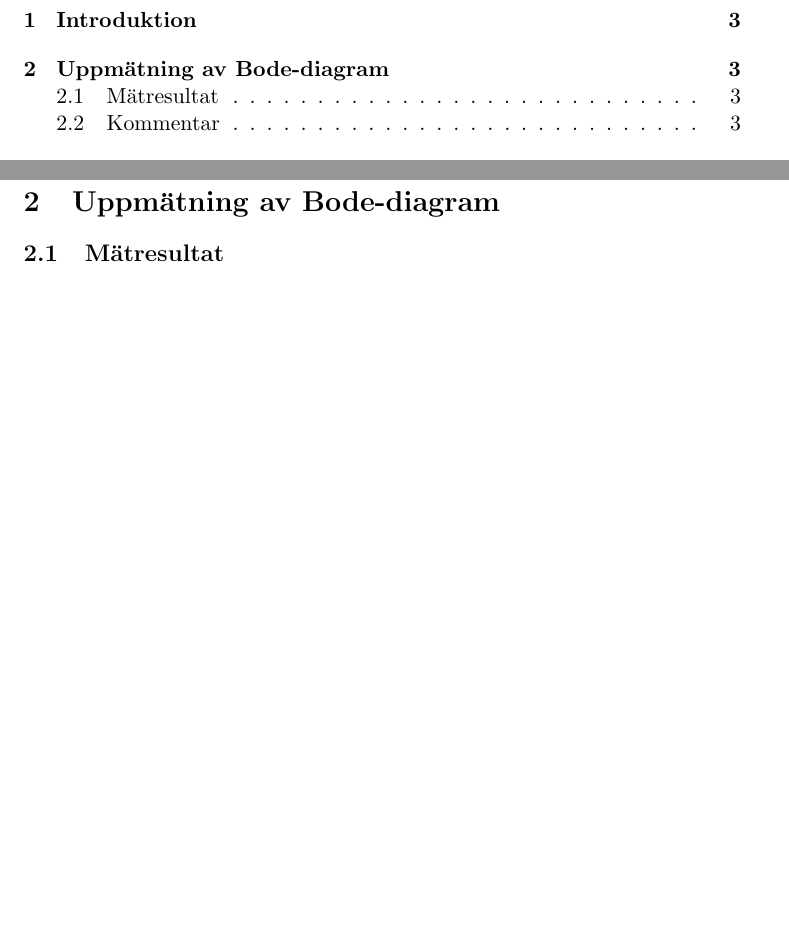
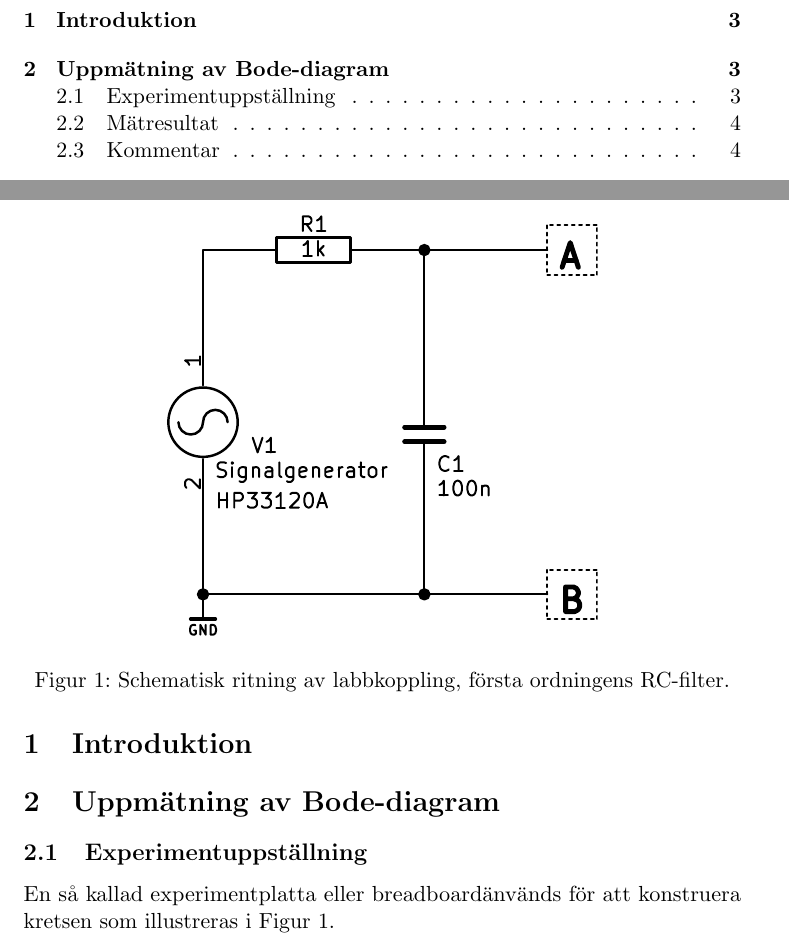
Before and after one commit to jonasjberg/EE466-lab04, a LaTeX paper (ee466_lab-04.tex): two parts of pages 2 and 3 of 4 before the commit and two parts of pages 2 and 3 of 5 after it, joined at a grey line, cut so that both start at the same text, the shorter picture padded with empty space. Compiled offline with pdfLaTeX.

Commit message:
Börja skriva sektion 'RC Lågpassfilter'.

```diff
--- a/ee466_lab-04.tex
+++ b/ee466_lab-04.tex
@@ -95,7 +95,21 @@
 % ==============================================================================
 \section{Uppmätning av Bode-diagram}\label{}
 % ==============================================================================
-% TODO:
+
+\subsection{Experimentuppställning}\label{}
+% ------------------------------------------------------------------------------
+En så kallad experimentplatta eller "breadboard"
+används för att konstruera kretsen som illustreras i Figur \ref{fig:1-freqdom_schem}.
+
+
+\begin{figure}
+    \centering
+    \includegraphics[width=0.6\linewidth]{img/1-freqdom_schem}
+    \caption[Schematisk ritning av labbkoppling, första ordningens RC-filter.]
+    {Schematisk ritning av labbkoppling, första ordningens RC-filter.}
+    \label{fig:1-freqdom_schem}
+\end{figure}
+
 
 \subsection{Mätresultat}\label{}
 % ------------------------------------------------------------------------------
```
